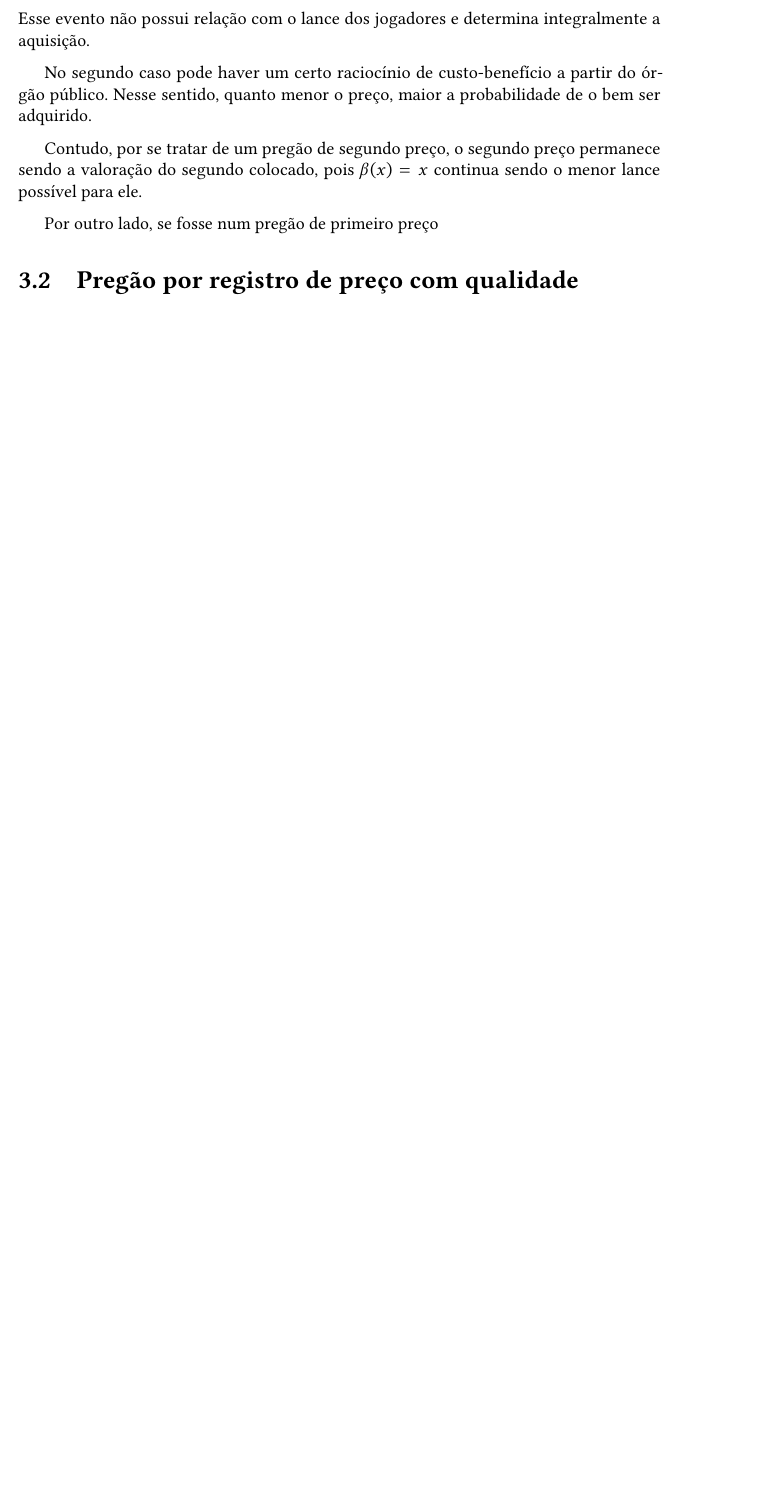
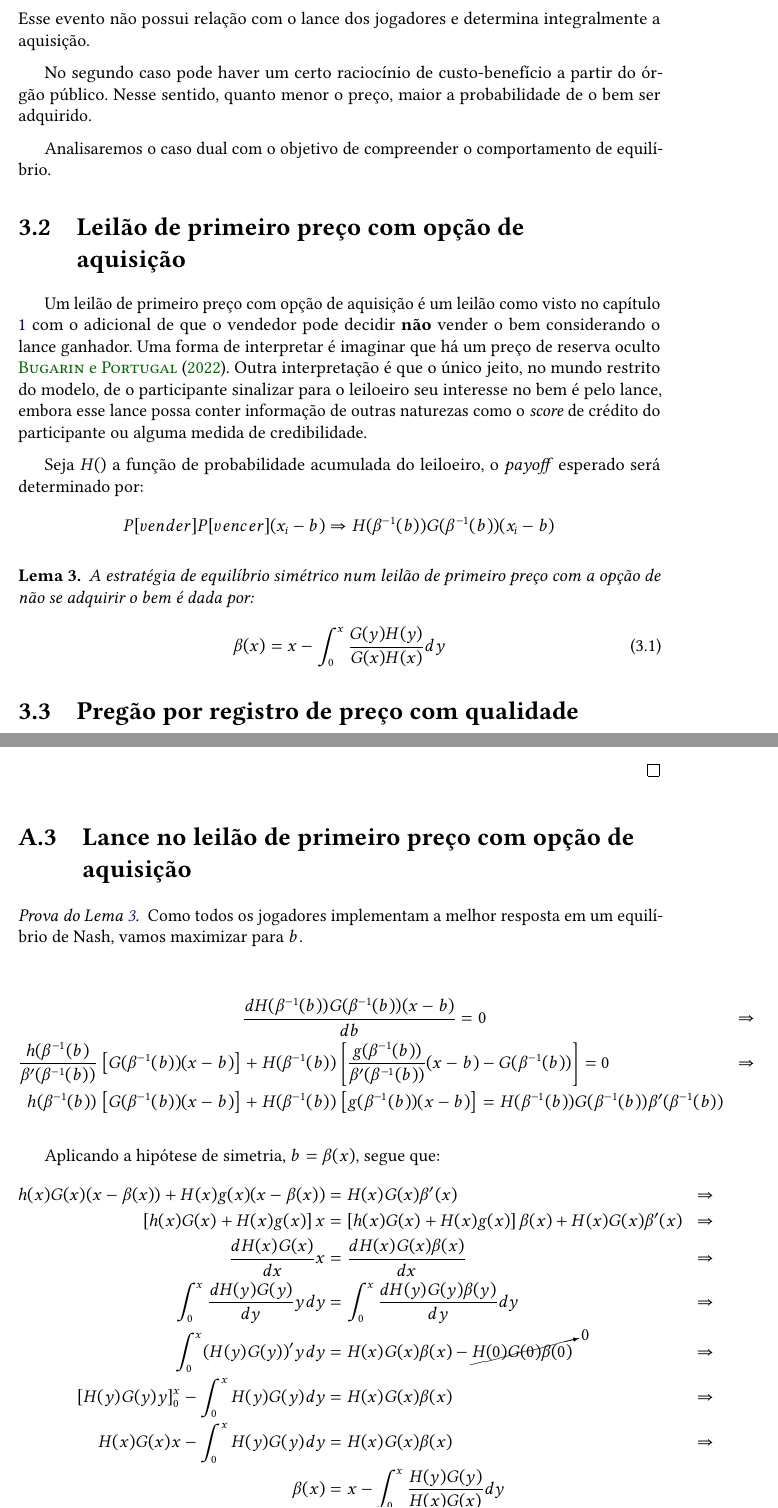
Before and after one commit to wgnann/mono, a LaTeX thesis (mono.tex, which reads conteudo/03-modelo.tex, conteudo/apendice.tex): part of page 23 of 27 before the commit and two parts of pages 23 and 25 of 28 after it, the two joined at a grey line, cut so that both start at the same text, the shorter picture padded with empty space. Compiled offline with pdfLaTeX.

Commit message:
Com o lema sobre o leilão com opção de não-compra

```diff
--- a/conteudo/03-modelo.tex
+++ b/conteudo/03-modelo.tex
@@ -21,8 +21,23 @@ Uma justificativa para o primeiro caso é o órgão público possuir renda o suf
 
 No segundo caso pode haver um certo raciocínio de custo-benefício a partir do órgão público. Nesse sentido, quanto menor o preço, maior a probabilidade de o bem ser adquirido.
 
-Contudo, por se tratar de um pregão de segundo preço, o segundo preço permanece sendo a valoração do segundo colocado, pois $\beta(x) = x$ continua sendo o menor lance possível para ele.
+Analisaremos o caso dual com o objetivo de compreender o comportamento de equilíbrio.
 
-Por outro lado, se fosse num pregão de primeiro preço
+\section{Leilão de primeiro preço com opção de aquisição}
+
+Um leilão de primeiro preço com opção de aquisição é um leilão como visto no capítulo \ref{cap:revisao} com o adicional de que o vendedor pode decidir \textbf{não} vender o bem considerando o lance ganhador. Uma forma de interpretar é imaginar que há um preço de reserva oculto \citet{Bugarin2022}. Outra interpretação é que o único jeito, no mundo restrito do modelo, de o participante sinalizar para o leiloeiro seu interesse no bem é pelo lance, embora esse lance possa conter informação de outras naturezas como o \emph{score} de crédito do participante ou alguma medida de credibilidade.
+
+Seja $H()$ a função de probabilidade acumulada do leiloeiro, o \emph{payoff} esperado será determinado por:
+\begin{align*}
+	P[vender]P[vencer](x_i - b) \Rightarrow H(\beta^{-1}(b))G(\beta^{-1}(b))(x_i - b)
+\end{align*}
+
+\begin{lema}
+	\label{lema:nash-primeiro-preco-opcao}
+	A estratégia de equilíbrio simétrico num leilão de primeiro preço com a opção de não se adquirir o bem é dada por:
+	\begin{equation}
+		\beta(x) = x - \int_0^x \frac{G(y)H(y)}{G(x)H(x)}dy
+	\end{equation}
+\end{lema}
 
 \section{Pregão por registro de preço com qualidade}
--- a/conteudo/apendice.tex
+++ b/conteudo/apendice.tex
@@ -39,0 +35,23 @@
+\section{Lance no leilão de primeiro preço com opção de aquisição}
+\begin{proof}[Prova do Lema \ref{lema:nash-primeiro-preco-opcao}]
+	Como todos os jogadores implementam a melhor resposta em um equilíbrio de Nash, vamos maximizar para $b$.
+
+	\begin{align*}
+		& \frac{d H(\beta^{-1}(b)) G(\beta^{-1}(b)) (x - b)}{db} = 0 & \Rightarrow \\
+		\frac { h(\bbeta}{\dinvbeta} \left[ G(\bbeta)(x - b) \right] & + H(\bbeta) \left[ \frac{g(\bbeta)}{\dinvbeta}(x - b) - G(\bbeta) \right] = 0 & \Rightarrow \\
+		h(\bbeta) \left[ G(\bbeta)(x - b) \right] & + H(\bbeta) \left[ g(\bbeta)(x - b) \right] = H(\bbeta)G(\bbeta)\dinvbeta
+	\end{align*}
+
+	Aplicando a hipótese de simetria, $b = \beta(x)$, segue que:
+	\begin{align*}
+		h(x)G(x)(x-\beta(x)) + H(x)g(x)(x-\beta(x)) & = H(x)G(x)\beta'(x) & \Rightarrow \\
+		\left[ h(x)G(x) + H(x)g(x) \right]x & = \left[ h(x)G(x) + H(x)g(x) \right]\beta(x) + H(x)G(x)\beta'(x) & \Rightarrow \\
+		\frac {d H(x)G(x) }{dx} x & = \frac{d H(x)G(x)\beta(x)}{dx} & \Rightarrow \\
+		\int_0^x \frac {d H(y)G(y) }{dy} ydy & = \int_0^x \frac{d H(y)G(y)\beta(y)}{dy}dy & \Rightarrow \\
+    	\int_0^x (H(y)G(y))'ydy & = H(x)G(x)\beta(x) - \cancelto{0}{H(0)G(0)\beta(0)} & \Rightarrow \\
+    	\left[ H(y)G(y)y \right]_0^x - \int_0^x H(y)G(y)dy & = H(x)G(x)\beta(x) & \Rightarrow \\
+    	H(x)G(x)x - \int_0^x H(y)G(y)dy & = H(x)G(x)\beta(x) & \Rightarrow \\
+    	\beta(x) & = x - \int_0^x \frac{H(y)G(y)}{H(x)G(x)}dy
+	\end{align*}
+
+\end{proof}
--- a/mono.tex
+++ b/mono.tex
@@ -141,8 +141,15 @@
   direitos={CC-BY}, % Creative Commons Attribution 4.0 International License
 }
 
+%%% adicionado pelo gnann %%%
+
 \newtheorem{lema}{Lema}
 \newtheorem{teorema}{Teorema}
+
+\newcommand{\bbeta}{\beta^{-1}(b)}
+\newcommand{\dinvbeta}{\beta'(\beta^{-1}(b))}
+
+%%%
 
 %%%%%%%%%%%%%%%%%%%%%%%%%%%%%%%%%%%%%%%%%%%%%%%%%%%%%%%%%%%%%%%%%%%%%%%%%%%%%%%%
 %%%%%%%%%%%%%%%%%%%%%%% AQUI COMEÇA O CONTEÚDO DE FATO %%%%%%%%%%%%%%%%%%%%%%%%%
```
Also changed, not shown: conteudo/01-revisao.tex (+3 -2 lines), conteudo/03-modelo.tex (6 more changed lines), conteudo/apendice.tex (23 more changed lines).
